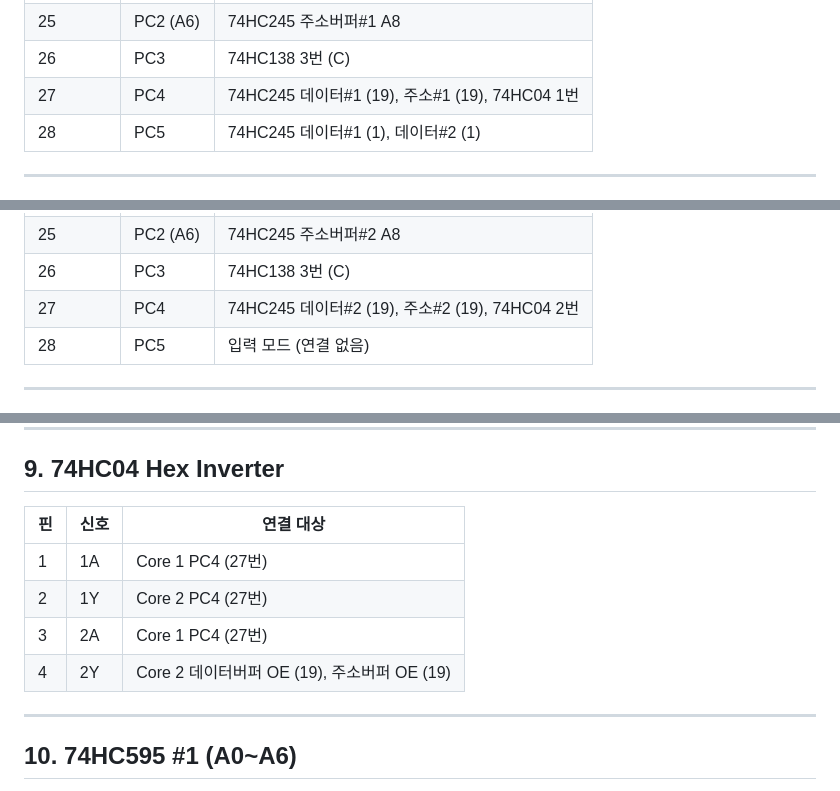
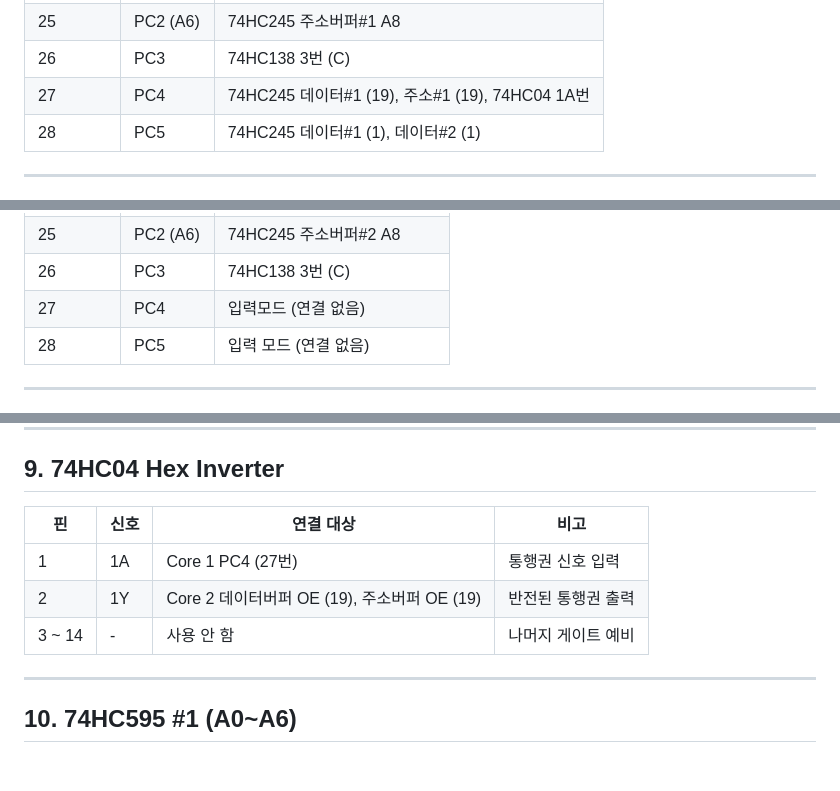
Before and after one commit to Sierrastdio/Dual328P, a Markdown page: PinManual.md, 3 parts joined by grey strips. Rendered like a GitHub page; blank space fills up the shorter version.

```diff
--- a/PinManual.md
+++ b/PinManual.md
@@ -34,7 +34,7 @@
 | 24 | PC1 (A5) | 74HC245 주소버퍼#1 A7 |
 | 25 | PC2 (A6) | 74HC245 주소버퍼#1 A8 |
 | 26 | PC3 | 74HC138 3번 (C) |
-| 27 | PC4 | 74HC245 데이터#1 (19), 주소#1 (19), 74HC04 1번 |
+| 27 | PC4 | 74HC245 데이터#1 (19), 주소#1 (19), 74HC04 1A번 |
 | 28 | PC5 | 74HC245 데이터#1 (1), 데이터#2 (1) |
 
 ---
@@ -62,7 +62,7 @@
 | 24 | PC1 (A5) | 74HC245 주소버퍼#2 A7 |
 | 25 | PC2 (A6) | 74HC245 주소버퍼#2 A8 |
 | 26 | PC3 | 74HC138 3번 (C) |
-| 27 | PC4 | 74HC245 데이터#2 (19), 주소#2 (19), 74HC04 2번 |
+| 27 | PC4 | 입력모드 (연결 없음) |
 | 28 | PC5 | 입력 모드 (연결 없음) |
 
 ---
@@ -218,13 +218,11 @@
 
 ## 9. 74HC04 Hex Inverter
 
-| 핀 | 신호 | 연결 대상 |
-|----|------|-----------|
-| 1 | 1A | Core 1 PC4 (27번) |
-| 2 | 1Y | Core 2 PC4 (27번) |
-| 3 | 2A | Core 1 PC4 (27번) |
-| 4 | 2Y | Core 2 데이터버퍼 OE (19), 주소버퍼 OE (19) |
-
+| 핀 | 신호 | 연결 대상 | 비고 |
+|----|------|-----------|------|
+| 1 | 1A | Core 1 PC4 (27번) | 통행권 신호 입력 |
+| 2 | 1Y | Core 2 데이터버퍼 OE (19), 주소버퍼 OE (19) | 반전된 통행권 출력 |
+| 3 ~ 14 | - | 사용 안 함 | 나머지 게이트 예비 |
 ---
 
 ## 10. 74HC595 #1 (A0~A6)
```
Also changed, not shown: other parts of PinManual.md (+8 -3 lines).
